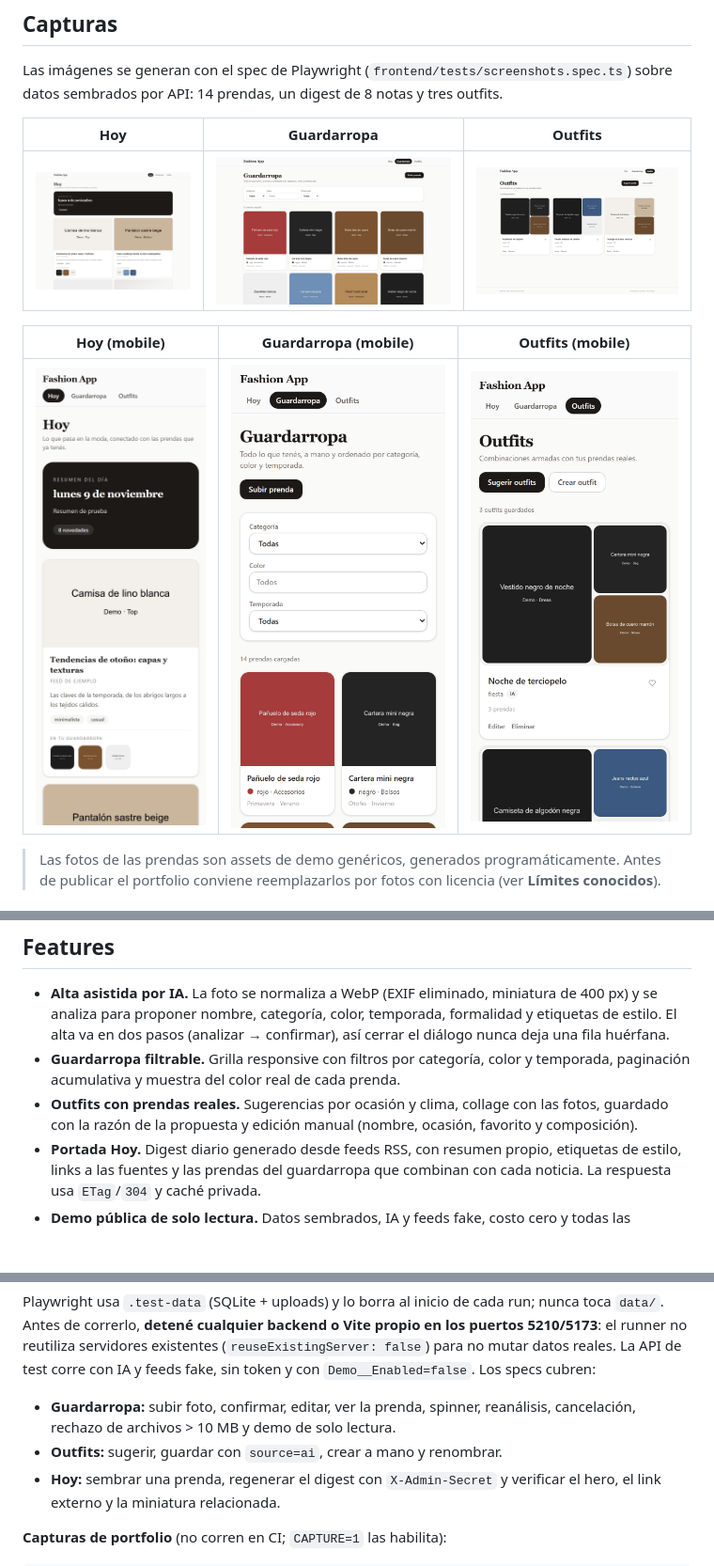
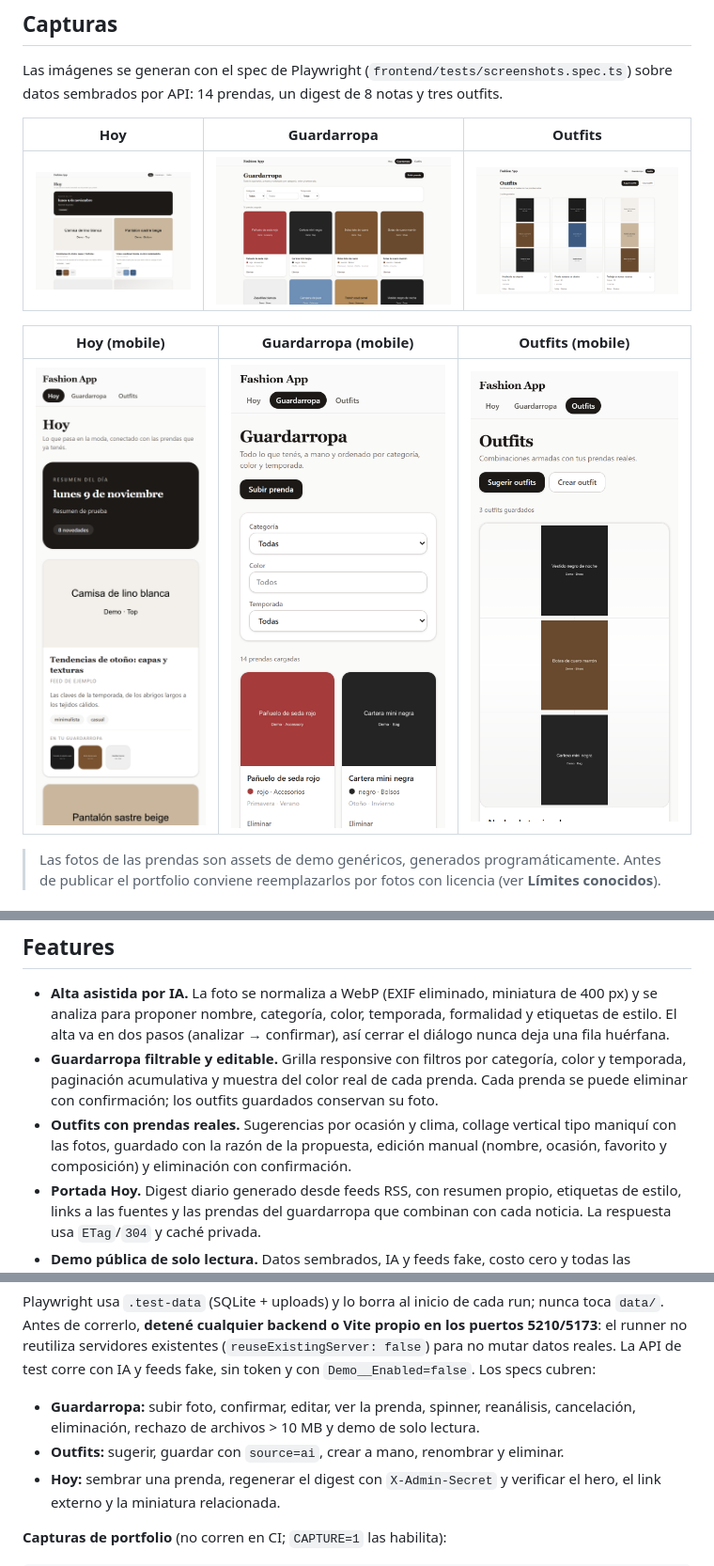
Before and after one commit to esdandev/fashion-app, a Markdown page: README.md, 3 parts joined by grey strips. Shown at 94% size. Drawn GitHub-style; pictures changed too: docs/screenshots/guardarropa-desktop.png, docs/screenshots/guardarropa-mobile.png, docs/screenshots/outfits-desktop.png; blank space fills up the shorter version.

Commit message:
feat: delete garments and stack outfits like a mannequin

```diff
--- a/README.md
+++ b/README.md
@@ -55,11 +55,12 @@ portfolio, no un test de regresión.
   miniatura de 400 px) y se analiza para proponer nombre, categoría, color,
   temporada, formalidad y etiquetas de estilo. El alta va en dos pasos
   (analizar → confirmar), así cerrar el diálogo nunca deja una fila huérfana.
-- **Guardarropa filtrable.** Grilla responsive con filtros por categoría, color
+- **Guardarropa filtrable y editable.** Grilla responsive con filtros por categoría, color
   y temporada, paginación acumulativa y muestra del color real de cada prenda.
-- **Outfits con prendas reales.** Sugerencias por ocasión y clima, collage con
-  las fotos, guardado con la razón de la propuesta y edición manual (nombre,
-  ocasión, favorito y composición).
+  Cada prenda se puede eliminar con confirmación; los outfits guardados conservan su foto.
+- **Outfits con prendas reales.** Sugerencias por ocasión y clima, collage vertical
+  tipo maniquí con las fotos, guardado con la razón de la propuesta, edición manual
+  (nombre, ocasión, favorito y composición) y eliminación con confirmación.
 - **Portada Hoy.** Digest diario generado desde feeds RSS, con resumen propio,
   etiquetas de estilo, links a las fuentes y las prendas del guardarropa que
   combinan con cada noticia. La respuesta usa `ETag`/`304` y caché privada.
@@ -195,8 +196,8 @@ propio en los puertos 5210/5173**: el runner no reutiliza servidores existentes
 con IA y feeds fake, sin token y con `Demo__Enabled=false`. Los specs cubren:
 
 - **Guardarropa:** subir foto, confirmar, editar, ver la prenda, spinner,
-  reanálisis, cancelación, rechazo de archivos > 10 MB y demo de solo lectura.
-- **Outfits:** sugerir, guardar con `source=ai`, crear a mano y renombrar.
+  reanálisis, cancelación, eliminación, rechazo de archivos > 10 MB y demo de solo lectura.
+- **Outfits:** sugerir, guardar con `source=ai`, crear a mano, renombrar y eliminar.
 - **Hoy:** sembrar una prenda, regenerar el digest con `X-Admin-Secret` y
   verificar el hero, el link externo y la miniatura relacionada.
 
```
Also changed, not shown: docs/Fashion App.md (+1 -0 lines), 9 other files.
